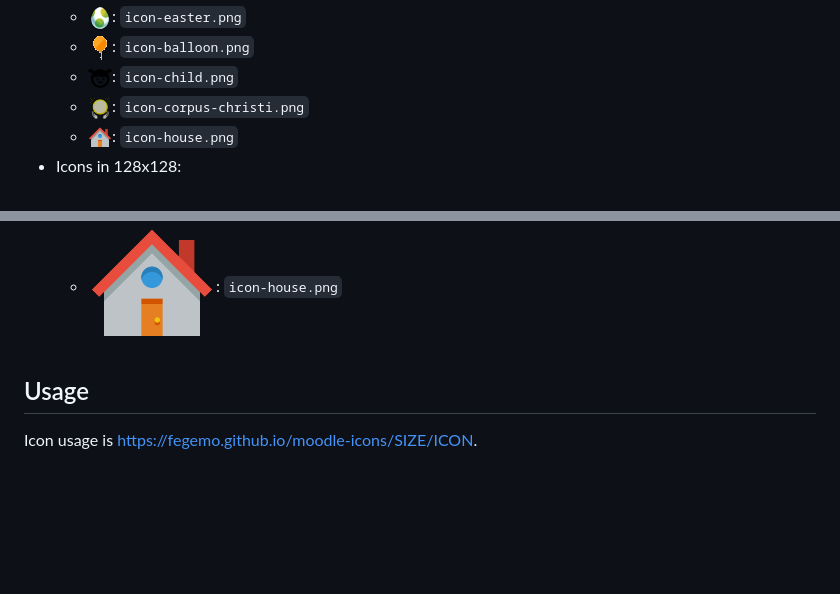
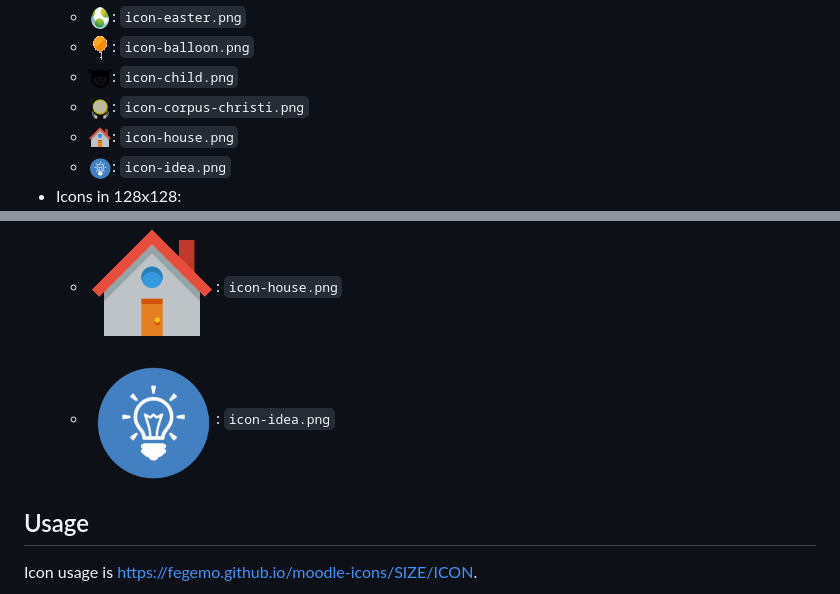
Before and after one commit to fegemo/moodle-icons, a Markdown page: README.md, 2 parts joined by grey strips. Rendered like a GitHub page; pictures changed too: 128x128/icon-idea.png (added), 24x24/icon-idea.png (added); blank space fills up the shorter version.

Commit message:
Adds idea icon

```diff
--- a/README.md
+++ b/README.md
@@ -11,6 +11,7 @@ A set of icons used in my Moodle courses
   - ![Child icon](24x24/icon-child.png): `icon-child.png`
   - ![Corpus Christi icon](24x24/icon-corpus-christi.png): `icon-corpus-christi.png`
   - ![House icon](24x24/icon-house.png): `icon-house.png`
+  - ![Idea icon](24x24/icon-idea.png): `icon-idea.png`
 - Icons in 128x128:
   - ![Strike icon](128x128/icon-strike.png): `icon-strike.png`
   - ![Question mark icon](128x128/icon-question.png): `icon-question.png`
@@ -19,6 +20,7 @@ A set of icons used in my Moodle courses
   - ![Child icon](128x128/icon-child.png): `icon-child.png`
   - ![Corpus Christi icon](128x128/icon-corpus-christi.png): `icon-corpus-christi.png`
   - ![House icon](128x128/icon-house.png): `icon-house.png`
+  - ![Idea icon](128x128/icon-idea.png): `icon-idea.png`
 
 ## Usage
 
```
